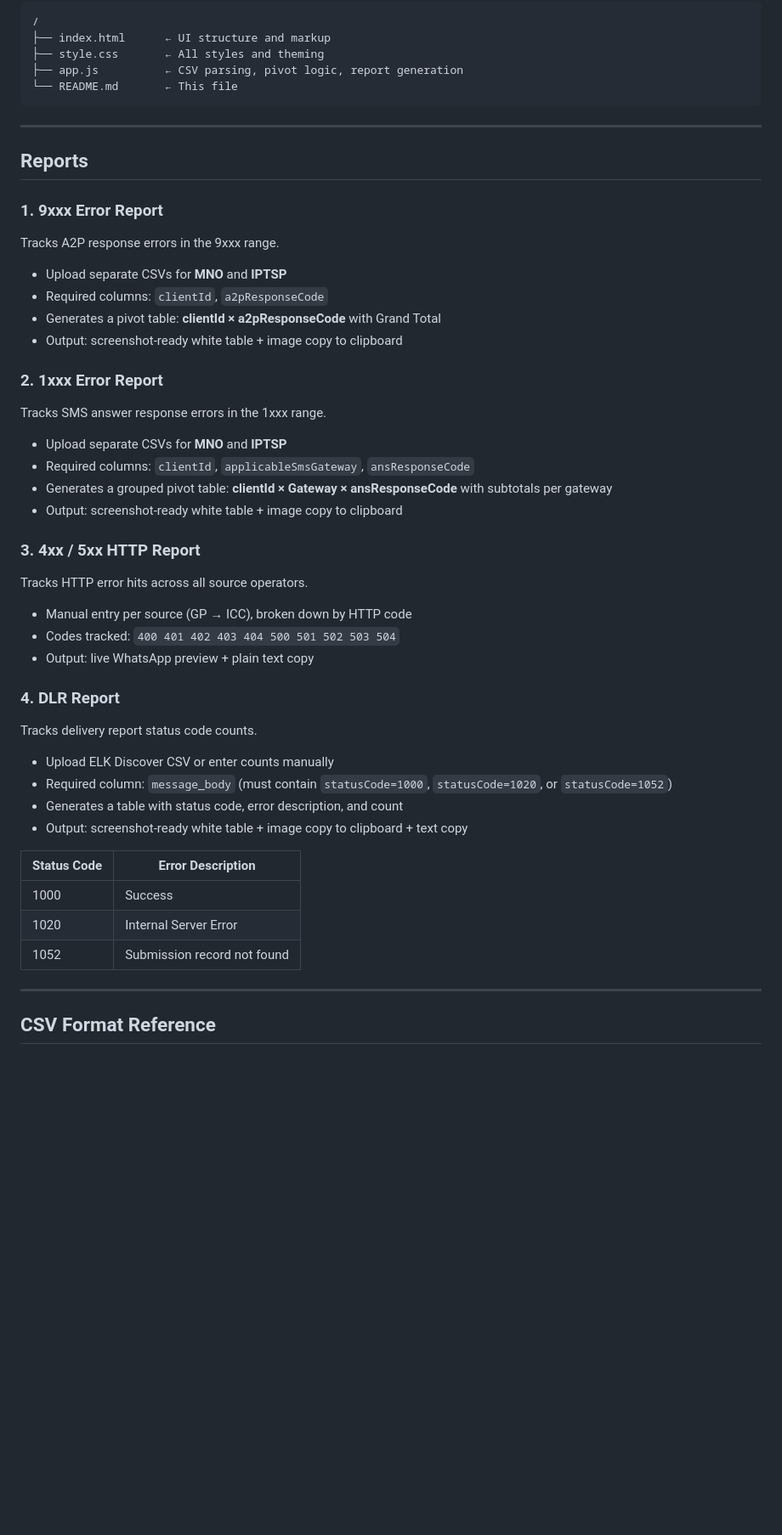
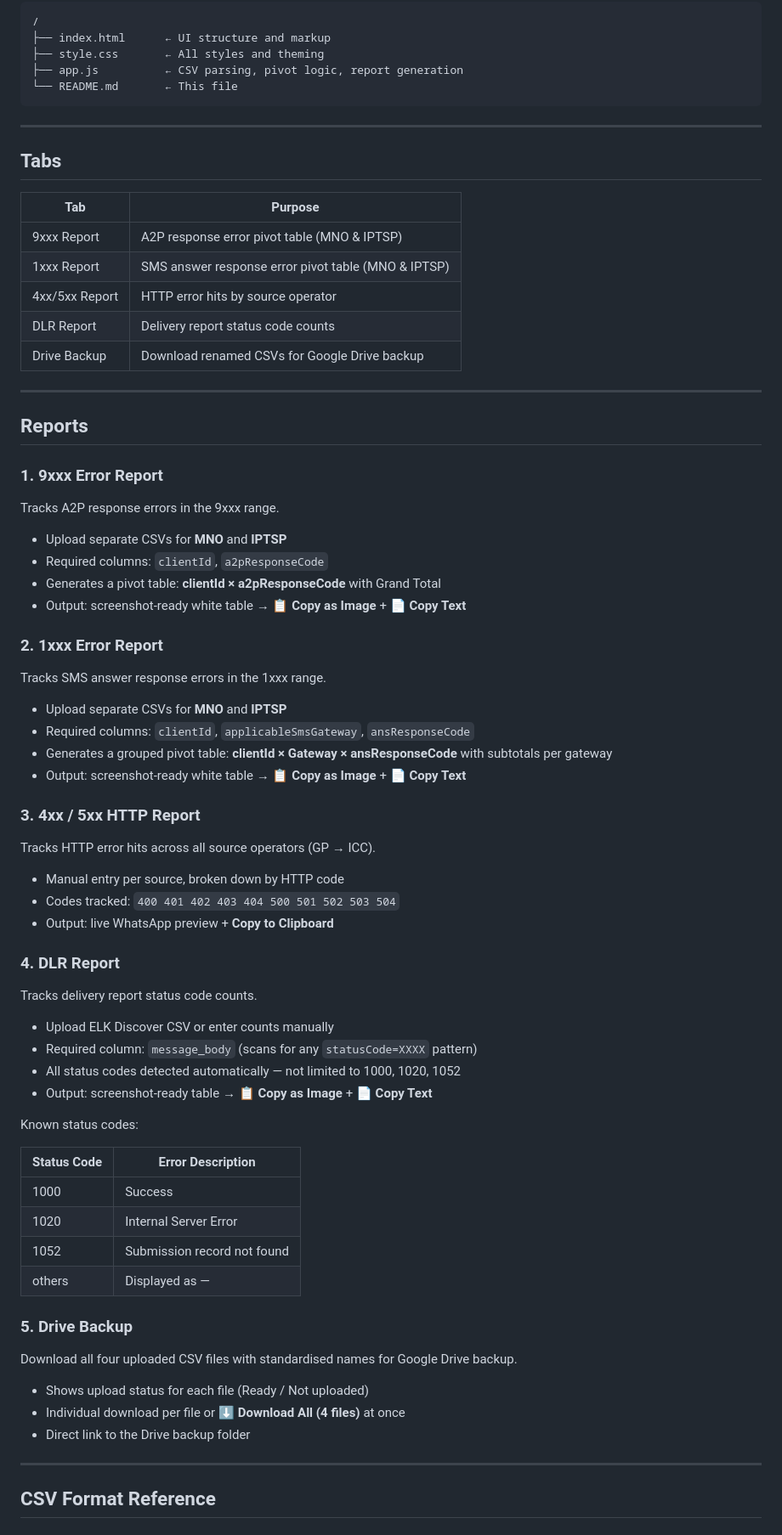
Before and after one commit to sakib-opsgrid/daily_report, a Markdown page: README.md, the part around one of its changes. Shown at 85% size. Rendered like a GitHub page; blank space fills up the shorter version.

```diff
--- a/README.md
+++ b/README.md
@@ -17,6 +17,18 @@ A browser-based reporting tool for the Service Assurance team. Parses ELK Discov
 
 ---
 
+## Tabs
+
+| Tab | Purpose |
+|---|---|
+| 9xxx Report | A2P response error pivot table (MNO & IPTSP) |
+| 1xxx Report | SMS answer response error pivot table (MNO & IPTSP) |
+| 4xx/5xx Report | HTTP error hits by source operator |
+| DLR Report | Delivery report status code counts |
+| Drive Backup | Download renamed CSVs for Google Drive backup |
+
+---
+
 ## Reports
 
 ### 1. 9xxx Error Report
@@ -26,7 +38,7 @@ Tracks A2P response errors in the 9xxx range.
 - Upload separate CSVs for **MNO** and **IPTSP**
 - Required columns: `clientId`, `a2pResponseCode`
 - Generates a pivot table: **clientId × a2pResponseCode** with Grand Total
-- Output: screenshot-ready white table + image copy to clipboard
+- Output: screenshot-ready white table → **📋 Copy as Image** + **📄 Copy Text**
 
 ### 2. 1xxx Error Report
 
@@ -35,30 +47,41 @@ Tracks SMS answer response errors in the 1xxx range.
 - Upload separate CSVs for **MNO** and **IPTSP**
 - Required columns: `clientId`, `applicableSmsGateway`, `ansResponseCode`
 - Generates a grouped pivot table: **clientId × Gateway × ansResponseCode** with subtotals per gateway
-- Output: screenshot-ready white table + image copy to clipboard
+- Output: screenshot-ready white table → **📋 Copy as Image** + **📄 Copy Text**
 
 ### 3. 4xx / 5xx HTTP Report
 
-Tracks HTTP error hits across all source operators.
+Tracks HTTP error hits across all source operators (GP → ICC).
 
-- Manual entry per source (GP → ICC), broken down by HTTP code
+- Manual entry per source, broken down by HTTP code
 - Codes tracked: `400 401 402 403 404 500 501 502 503 504`
-- Output: live WhatsApp preview + plain text copy
+- Output: live WhatsApp preview + **Copy to Clipboard**
 
 ### 4. DLR Report
 
 Tracks delivery report status code counts.
 
 - Upload ELK Discover CSV or enter counts manually
-- Required column: `message_body` (must contain `statusCode=1000`, `statusCode=1020`, or `statusCode=1052`)
-- Generates a table with status code, error description, and count
-- Output: screenshot-ready white table + image copy to clipboard + text copy
+- Required column: `message_body` (scans for any `statusCode=XXXX` pattern)
+- All status codes detected automatically — not limited to 1000, 1020, 1052
+- Output: screenshot-ready table → **📋 Copy as Image** + **📄 Copy Text**
+
+Known status codes:
 
 | Status Code | Error Description |
 |---|---|
 | 1000 | Success |
 | 1020 | Internal Server Error |
 | 1052 | Submission record not found |
+| others | Displayed as — |
+
+### 5. Drive Backup
+
+Download all four uploaded CSV files with standardised names for Google Drive backup.
+
+- Shows upload status for each file (Ready / Not uploaded)
+- Individual download per file or **⬇ Download All (4 files)** at once
+- Direct link to the Drive backup folder
 
 ---
 
```
Also changed, not shown: other parts of README.md (+11 -11 lines).
